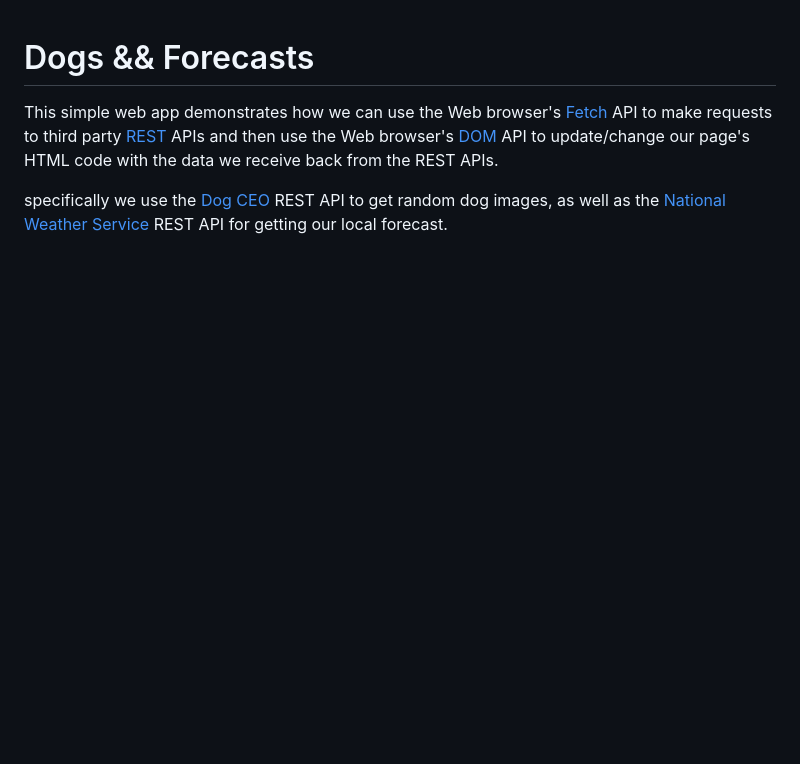
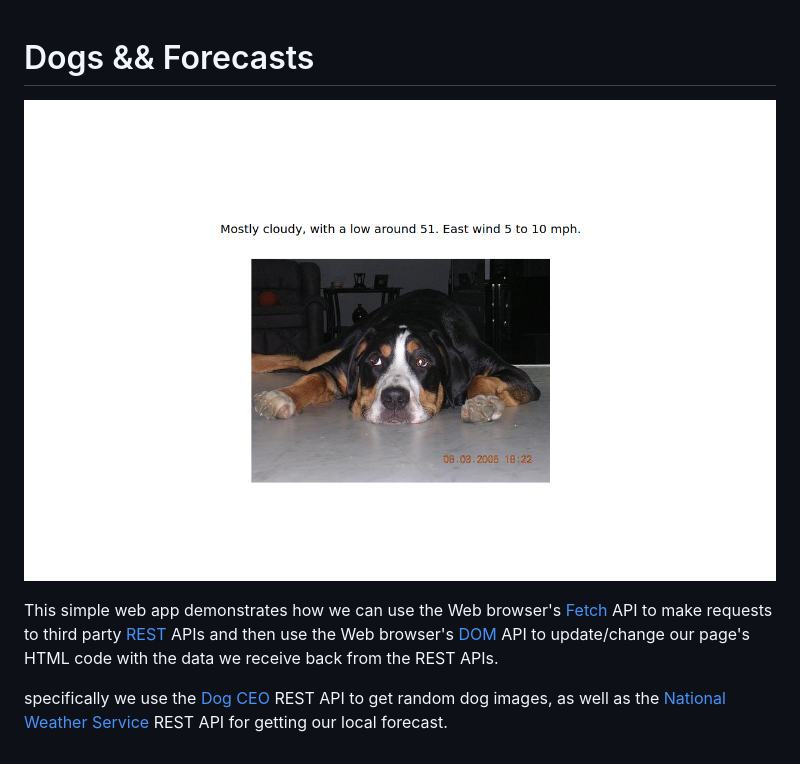
Before and after one commit to net-art-uchicago/web-app-demos, a Markdown page: README.md, the part around the change. Rendered like a GitHub page; pictures changed too: screenshot.png (added); blank space fills up the shorter version.

Commit message:
added screenshot

```diff
--- a/README.md
+++ b/README.md
@@ -1,4 +1,6 @@
 # Dogs && Forecasts
+
+![screenshot](screenshot.png)
 
 This simple web app demonstrates how we can use the Web browser's [Fetch](https://developer.mozilla.org/en-US/docs/Web/API/Fetch_API) API to make requests to third party [REST](https://en.wikipedia.org/wiki/Representational_state_transfer) APIs and then use the Web browser's [DOM](https://developer.mozilla.org/en-US/docs/Web/API/Document_Object_Model) API to update/change our page's HTML code with the data we receive back from the REST APIs.
 
```
